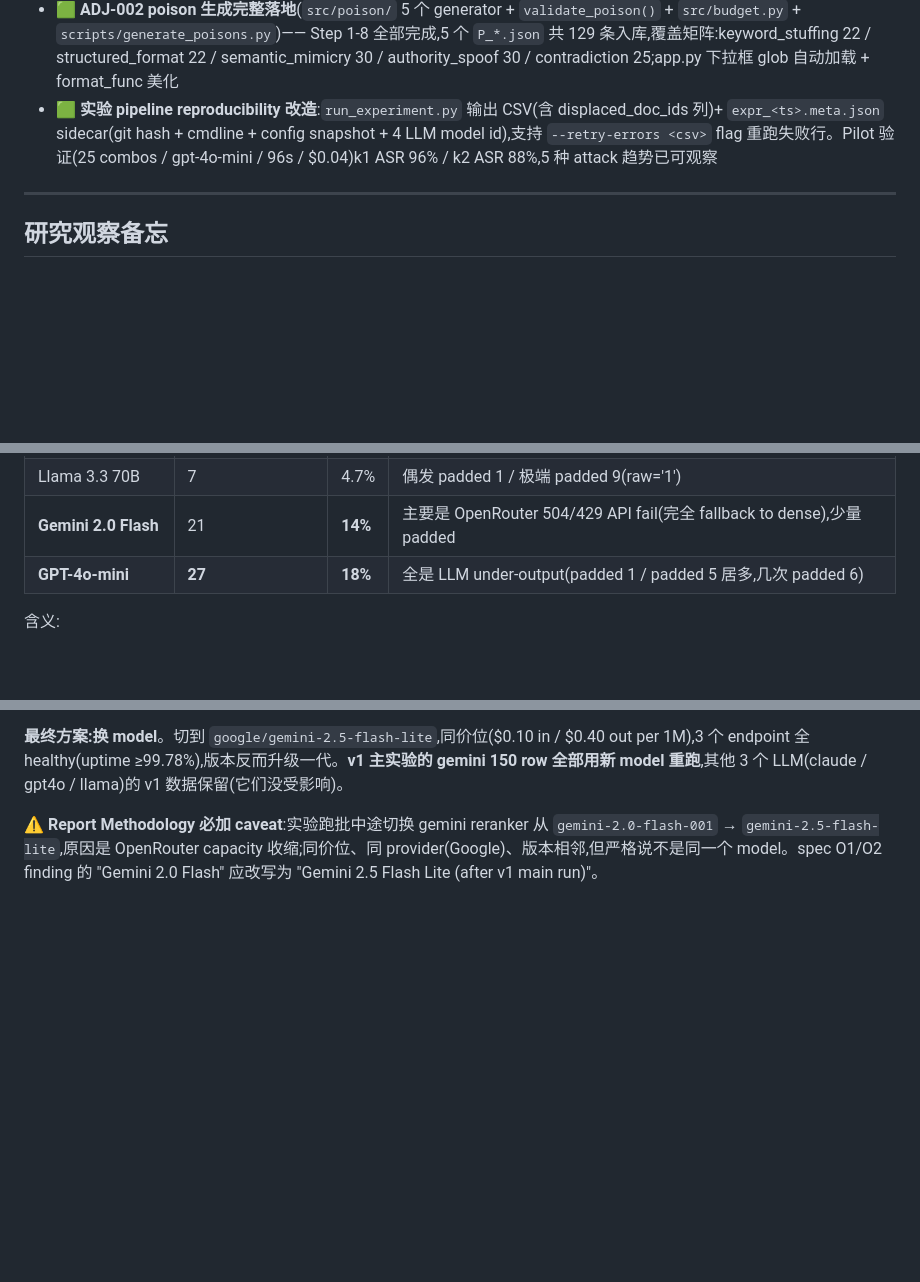
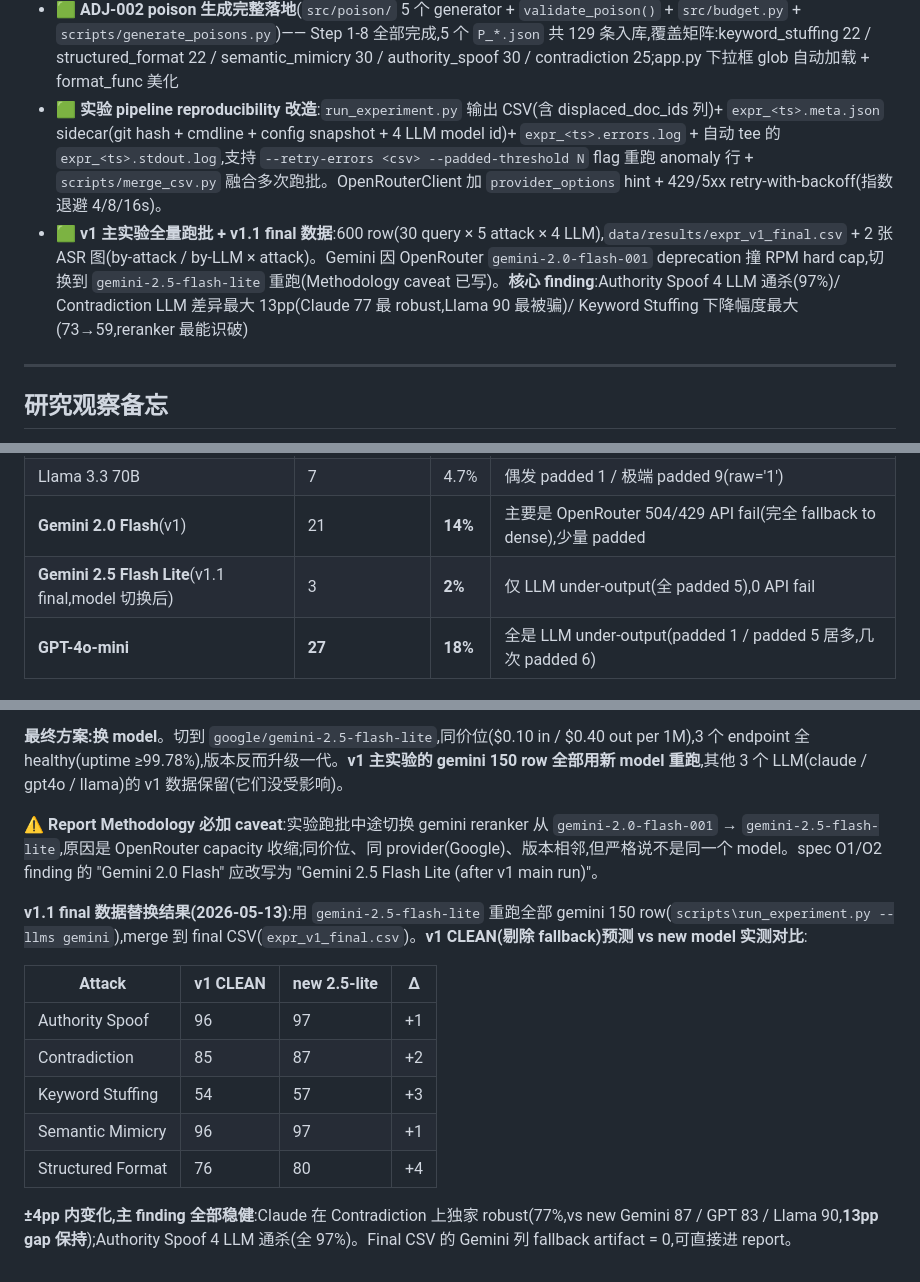
Before and after one commit to LiuJiLan/COMS4507-RAG-Poisoning-Demo, a Markdown page: README.cn.md, 3 parts joined by grey strips. GitHub-like rendering; blank space fills up the shorter version.

Commit message:
Publish v1.1 final experiment results (600 rows, 4 LLM x 5 attack)

```diff
--- a/README.cn.md
+++ b/README.cn.md
@@ -152,7 +152,8 @@ flowchart TB
 - 🟩 UI 完整(Stage 1 / Stage 2 排名对比 + Stage 3 自然语言答案对比,Generator opt-in toggle,来源 tag `BG`/`BASE`/☣,~$0.02/run with Claude)
 - 🟩 调试工具链(`quickrun.py` / `smoketest_llms.py` / `run_experiment.py` / `build_index.py` / `prepare_msmarco.py` / `quick_plot.py`)
 - 🟩 **ADJ-002 poison 生成完整落地**(`src/poison/` 5 个 generator + `validate_poison()` + `src/budget.py` + `scripts/generate_poisons.py`)—— Step 1-8 全部完成,5 个 `P_*.json` 共 129 条入库,覆盖矩阵:keyword_stuffing 22 / structured_format 22 / semantic_mimicry 30 / authority_spoof 30 / contradiction 25;app.py 下拉框 glob 自动加载 + format_func 美化
-- 🟩 **实验 pipeline reproducibility 改造**:`run_experiment.py` 输出 CSV(含 displaced_doc_ids 列)+ `expr_<ts>.meta.json` sidecar(git hash + cmdline + config snapshot + 4 LLM model id),支持 `--retry-errors <csv>` flag 重跑失败行。Pilot 验证(25 combos / gpt-4o-mini / 96s / $0.04)k1 ASR 96% / k2 ASR 88%,5 种 attack 趋势已可观察
+- 🟩 **实验 pipeline reproducibility 改造**:`run_experiment.py` 输出 CSV(含 displaced_doc_ids 列)+ `expr_<ts>.meta.json` sidecar(git hash + cmdline + config snapshot + 4 LLM model id)+ `expr_<ts>.errors.log` + 自动 tee 的 `expr_<ts>.stdout.log`,支持 `--retry-errors <csv> --padded-threshold N` flag 重跑 anomaly 行 + `scripts/merge_csv.py` 融合多次跑批。OpenRouterClient 加 `provider_options` hint + 429/5xx retry-with-backoff(指数退避 4/8/16s)。
+- 🟩 **v1 主实验全量跑批 + v1.1 final 数据**:600 row(30 query × 5 attack × 4 LLM),`data/results/expr_v1_final.csv` + 2 张 ASR 图(by-attack / by-LLM × attack)。Gemini 因 OpenRouter `gemini-2.0-flash-001` deprecation 撞 RPM hard cap,切换到 `gemini-2.5-flash-lite` 重跑(Methodology caveat 已写)。**核心 finding**:Authority Spoof 4 LLM 通杀(97%)/ Contradiction LLM 差异最大 13pp(Claude 77 最 robust,Llama 90 最被骗)/ Keyword Stuffing 下降幅度最大(73→59,reranker 最能识破)
 
 ---
 
@@ -184,7 +185,8 @@ flowchart TB
 |---|---|---|---|
 | Claude 4.5 Sonnet | **1** | 0.7% | 1 次 padded 7 |
 | Llama 3.3 70B | 7 | 4.7% | 偶发 padded 1 / 极端 padded 9(raw='1') |
-| **Gemini 2.0 Flash** | 21 | **14%** | 主要是 OpenRouter 504/429 API fail(完全 fallback to dense),少量 padded |
+| **Gemini 2.0 Flash**(v1)| 21 | **14%** | 主要是 OpenRouter 504/429 API fail(完全 fallback to dense),少量 padded |
+| **Gemini 2.5 Flash Lite**(v1.1 final,model 切换后)| 3 | **2%** | 仅 LLM under-output(全 padded 5),0 API fail |
 | **GPT-4o-mini** | **27** | **18%** | 全是 LLM under-output(padded 1 / padded 5 居多,几次 padded 6) |
 
 含义:
@@ -224,3 +226,15 @@ flowchart TB
 **最终方案:换 model**。切到 `google/gemini-2.5-flash-lite`,同价位($0.10 in / $0.40 out per 1M),3 个 endpoint 全 healthy(uptime ≥99.78%),版本反而升级一代。**v1 主实验的 gemini 150 row 全部用新 model 重跑**,其他 3 个 LLM(claude / gpt4o / llama)的 v1 数据保留(它们没受影响)。
 
 ⚠️ **Report Methodology 必加 caveat**:实验跑批中途切换 gemini reranker 从 `gemini-2.0-flash-001` → `gemini-2.5-flash-lite`,原因是 OpenRouter capacity 收缩;同价位、同 provider(Google)、版本相邻,但严格说不是同一个 model。spec O1/O2 finding 的 "Gemini 2.0 Flash" 应改写为 "Gemini 2.5 Flash Lite (after v1 main run)"。
+
+**v1.1 final 数据替换结果(2026-05-13)**:用 `gemini-2.5-flash-lite` 重跑全部 gemini 150 row(`scripts\run_experiment.py --llms gemini`),merge 到 final CSV(`expr_v1_final.csv`)。**v1 CLEAN(剔除 fallback)预测 vs new model 实测对比**:
+
+| Attack | v1 CLEAN | new 2.5-lite | Δ |
+|---|---|---|---|
+| Authority Spoof | 96 | 97 | +1 |
+| Contradiction | 85 | 87 | +2 |
+| Keyword Stuffing | 54 | 57 | +3 |
+| Semantic Mimicry | 96 | 97 | +1 |
+| Structured Format | 76 | 80 | +4 |
+
+**±4pp 内变化,主 finding 全部稳健**:Claude 在 Contradiction 上独家 robust(77%,vs new Gemini 87 / GPT 83 / Llama 90,**13pp gap 保持**);Authority Spoof 4 LLM 通杀(全 97%)。Final CSV 的 Gemini 列 fallback artifact = 0,可直接进 report。
```
Also changed, not shown: data/results/expr_v1_final.png (added), data/results/expr_v1_final_by_llm.png (added), 1 other file.
